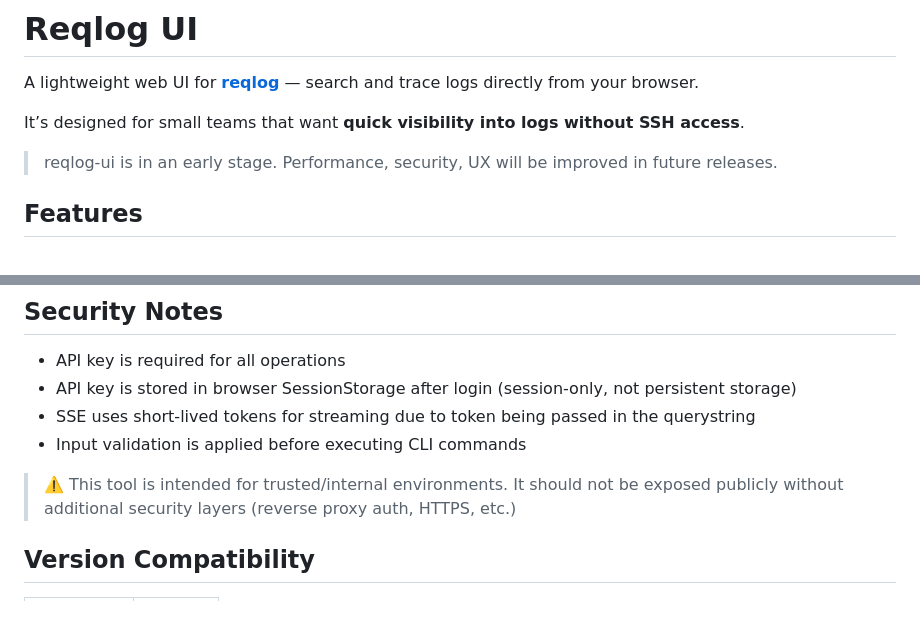
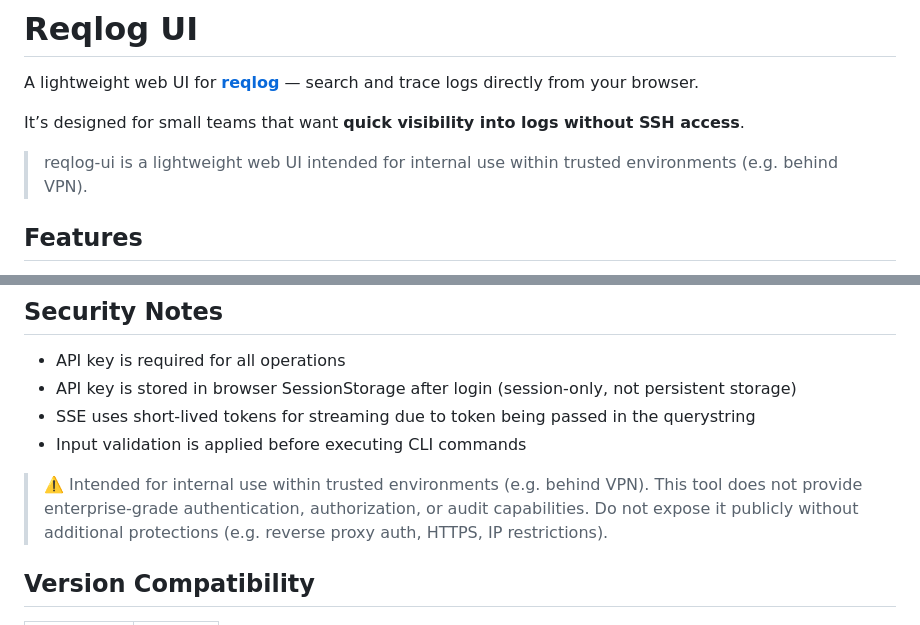
Before and after one commit to SagarMaheshwary/reqlog-ui, a Markdown page: readme.md, 2 parts joined by grey strips. Drawn GitHub-style.

Commit message:
docs: update security info

```diff
--- a/readme.md
+++ b/readme.md
@@ -4,7 +4,7 @@ A lightweight web UI for **[reqlog](https://github.com/SagarMaheshwary/reqlog)**
 
 It’s designed for small teams that want **quick visibility into logs without SSH access**.
 
-> reqlog-ui is in an early stage. Performance, security, UX will be improved in future releases.
+> reqlog-ui is a lightweight web UI intended for internal use within trusted environments (e.g. behind VPN).
 
 ## Features
 
@@ -119,7 +119,9 @@ Browser → reqlog-ui → reqlog CLI → log files/containers
 - SSE uses short-lived tokens for streaming due to token being passed in the querystring
 - Input validation is applied before executing CLI commands
 
-> ⚠️ This tool is intended for trusted/internal environments. It should not be exposed publicly without additional security layers (reverse proxy auth, HTTPS, etc.)
+> ⚠️ Intended for internal use within trusted environments (e.g. behind VPN).
+> This tool does not provide enterprise-grade authentication, authorization, or audit capabilities.
+> Do not expose it publicly without additional protections (e.g. reverse proxy auth, HTTPS, IP restrictions).
 
 ## Version Compatibility
 
```
